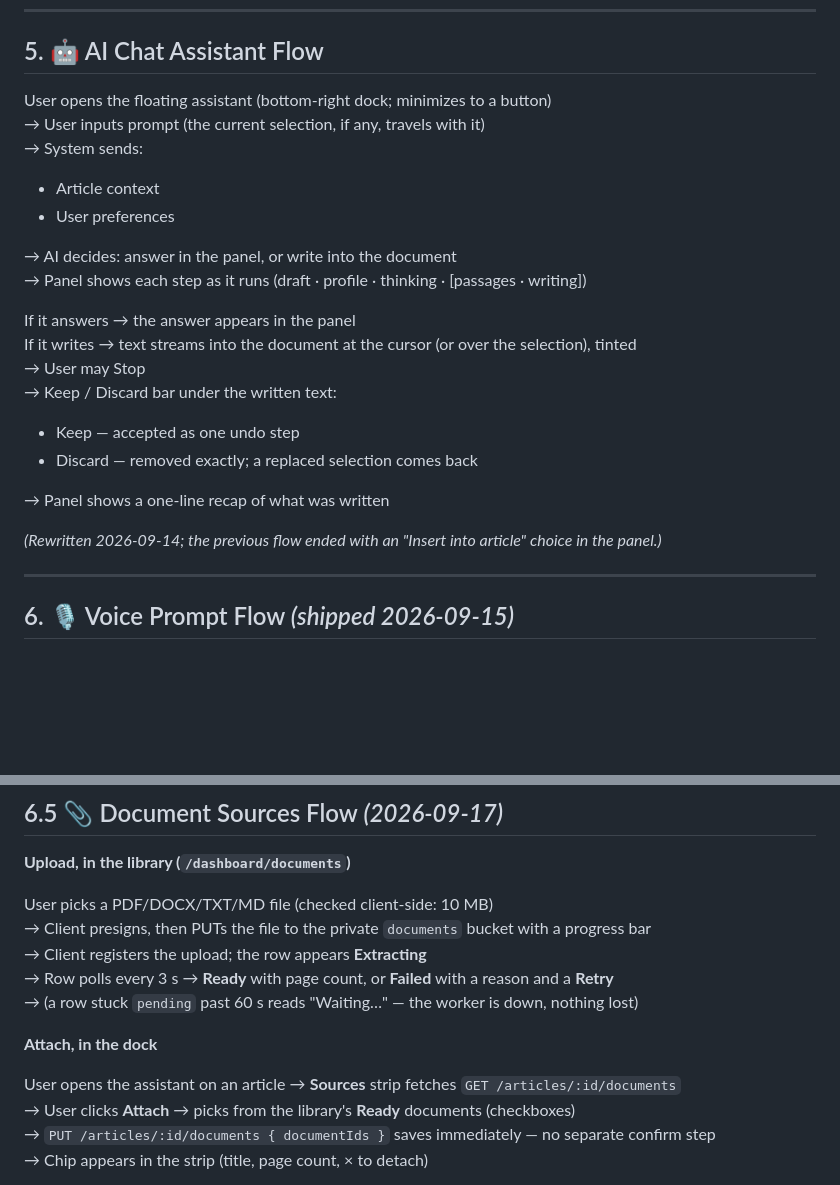
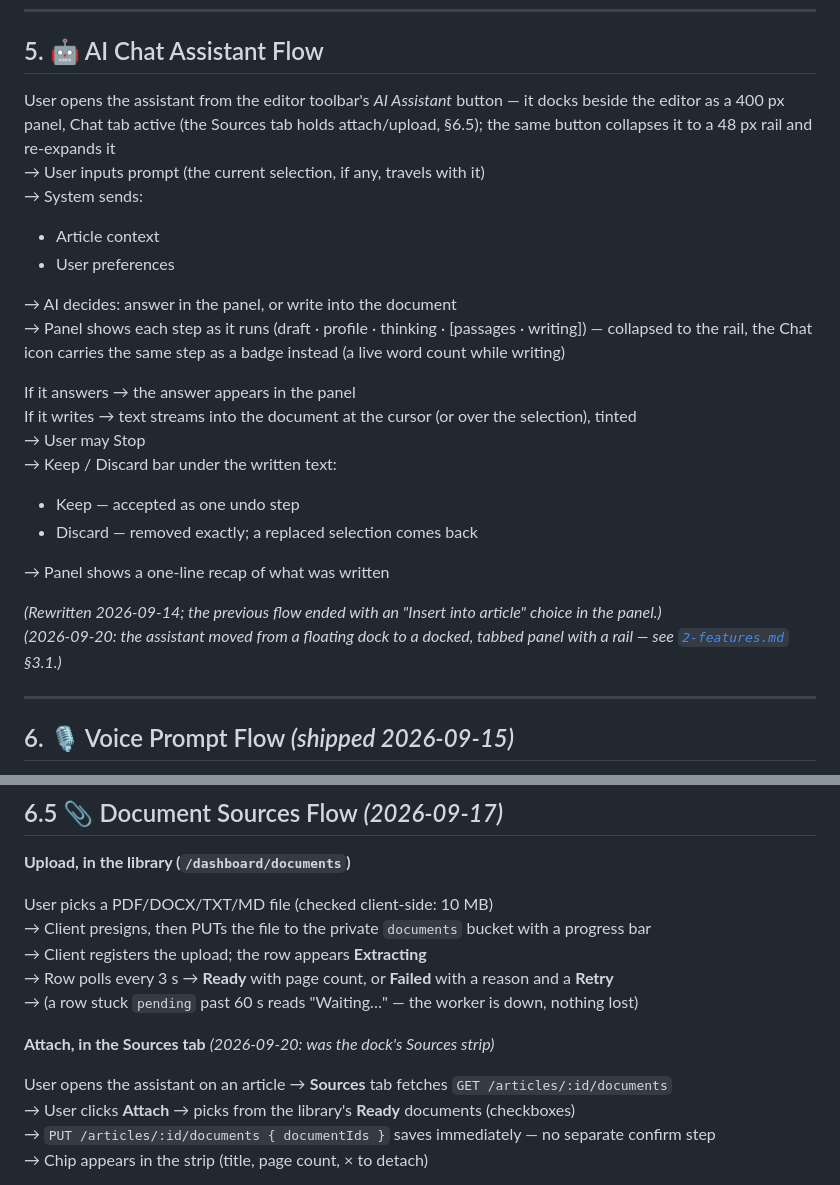
Before and after one commit to inkwell-dev/spec.inkwell.ai, a Markdown page: 3-user-flows.md, 2 parts joined by grey strips. Rendered like a GitHub page; blank space fills up the shorter version.

```diff
--- a/3-user-flows.md
+++ b/3-user-flows.md
@@ -96,14 +96,17 @@ IF publish:
 
 ## 5. 🤖 AI Chat Assistant Flow
 
-User opens the floating assistant (bottom-right dock; minimizes to a button)
+User opens the assistant from the editor toolbar's *AI Assistant* button —
+it docks beside the editor as a 400 px panel, Chat tab active (the Sources
+tab holds attach/upload, §6.5); the same button collapses it to a 48 px
+rail and re-expands it
 → User inputs prompt (the current selection, if any, travels with it)
 → System sends:
 - Article context
 - User preferences
 
 → AI decides: answer in the panel, or write into the document
-→ Panel shows each step as it runs (draft · profile · thinking · [passages · writing])
+→ Panel shows each step as it runs (draft · profile · thinking · [passages · writing]) — collapsed to the rail, the Chat icon carries the same step as a badge instead (a live word count while writing)
 
 If it answers → the answer appears in the panel
 If it writes → text streams into the document at the cursor (or over the selection), tinted
@@ -115,6 +118,7 @@ If it writes → text streams into the document at the cursor (or over the selec
 → Panel shows a one-line recap of what was written
 
 *(Rewritten 2026-09-14; the previous flow ended with an "Insert into article" choice in the panel.)*
+*(2026-09-20: the assistant moved from a floating dock to a docked, tabbed panel with a rail — see [`2-features.md`](./2-features.md) §3.1.)*
 
 ---
 
@@ -146,9 +150,9 @@ User picks a PDF/DOCX/TXT/MD file (checked client-side: 10 MB)
 → Row polls every 3 s → **Ready** with page count, or **Failed** with a reason and a **Retry**
 → (a row stuck `pending` past 60 s reads "Waiting…" — the worker is down, nothing lost)
 
-**Attach, in the dock**
+**Attach, in the Sources tab** *(2026-09-20: was the dock's Sources strip)*
 
-User opens the assistant on an article → **Sources** strip fetches
+User opens the assistant on an article → **Sources** tab fetches
 `GET /articles/:id/documents`
 → User clicks **Attach** → picks from the library's **Ready** documents (checkboxes)
 → `PUT /articles/:id/documents { documentIds }` saves immediately — no separate confirm step
```
Also changed, not shown: 10-requirements.md (+1 -1 lines), 2-features.md (+32 -15 lines).
